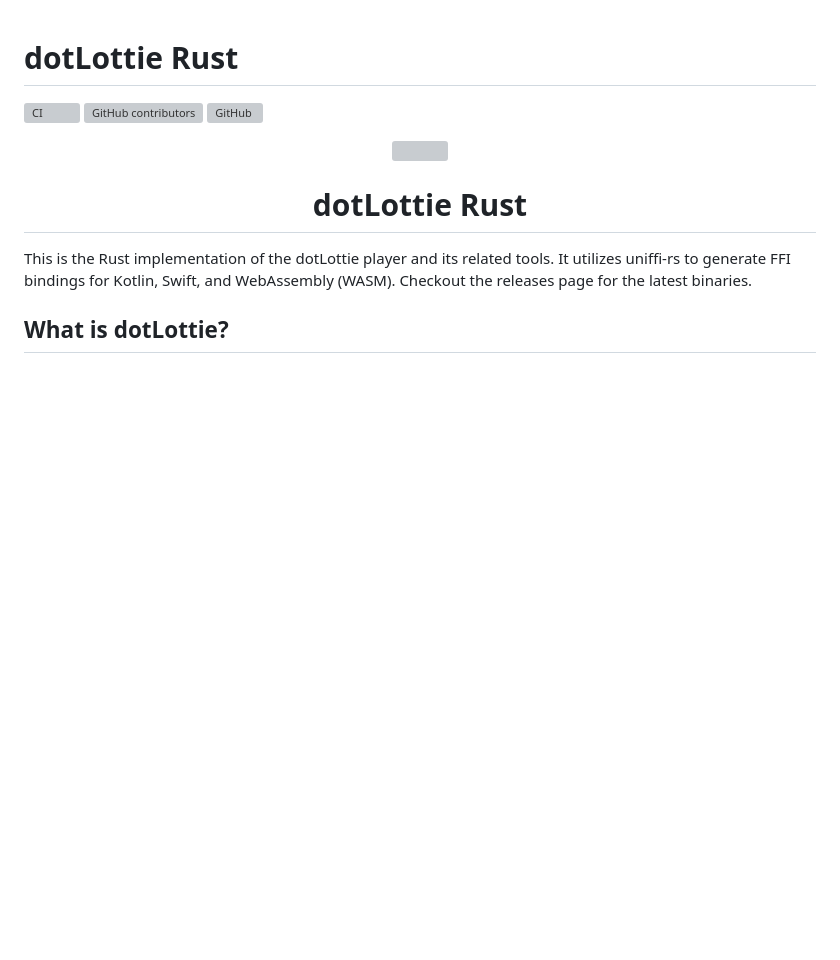
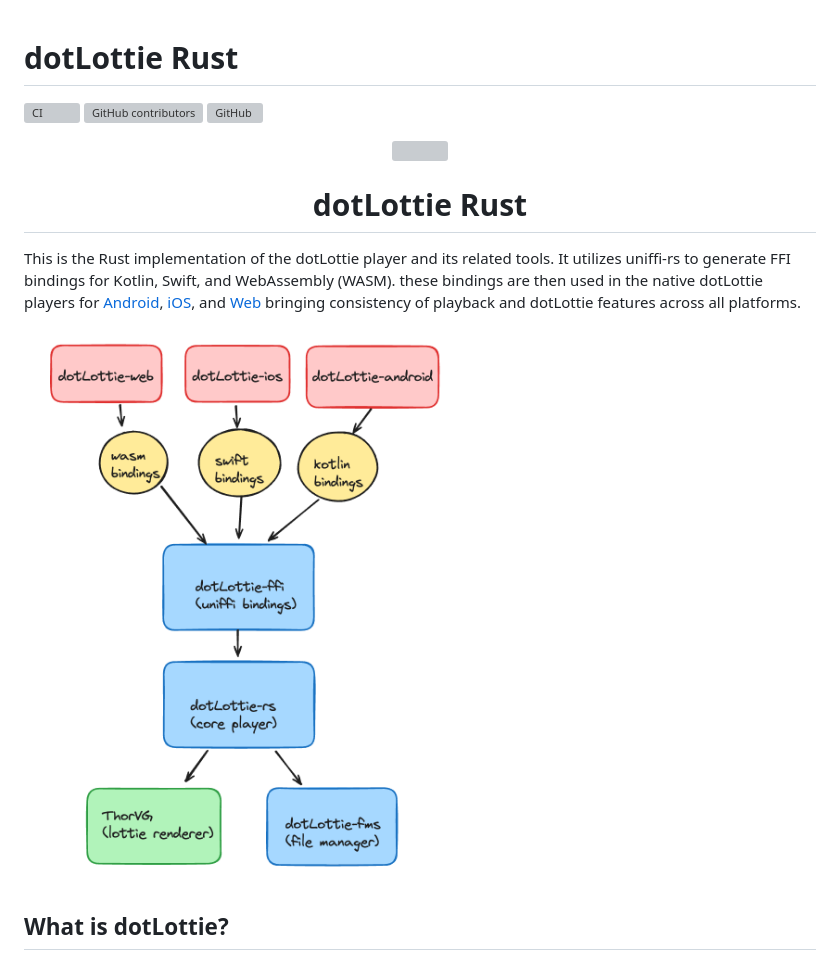
Before and after one commit to LottieFiles/dotlottie-rs, a Markdown page: README.md, the part around one of its changes. GitHub-like rendering; pictures changed too: assets/design.png (added); blank space fills up the shorter version; grey boxes are pictures that could not be loaded.

Commit message:
chore: 🤖 add design

```diff
--- a/README.md
+++ b/README.md
@@ -10,7 +10,9 @@
 
 <h1 align="center">dotLottie Rust</h1>
 
-This is the Rust implementation of the dotLottie player and its related tools. It utilizes uniffi-rs to generate FFI bindings for Kotlin, Swift, and WebAssembly (WASM). Checkout the releases page for the latest binaries.
+This is the Rust implementation of the dotLottie player and its related tools. It utilizes uniffi-rs to generate FFI bindings for Kotlin, Swift, and WebAssembly (WASM). these bindings are then used in the native dotLottie players for [Android](https://github.com/LottieFiles/dotlottie-android), [iOS](https://github.com/LottieFiles/dotlottie-ios), and [Web](https://github.com/LottieFiles/dotlottie-web) bringing consistency of playback and dotLottie features across all platforms.
+
+![Alt text](assets/design.png)
 
 ## What is dotLottie?
 
```
Also changed, not shown: other parts of README.md (+4 -4 lines).
